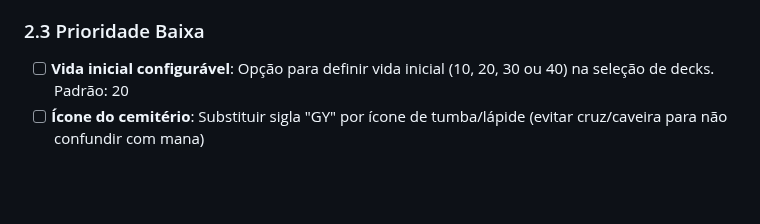
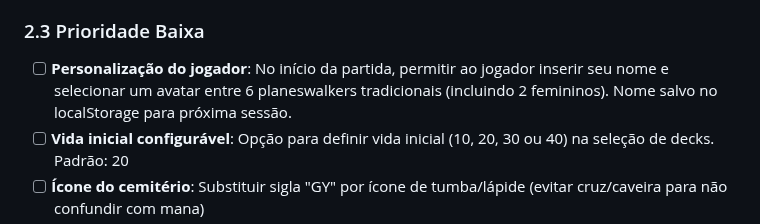
Before and after one commit to lntosi/mtg-fdn, a Markdown page: ROADMAP.md, the part around the change. Drawn GitHub-style; blank space fills up the shorter version.

Commit message:
docs: add player customization feature to roadmap
Add player personalization feature: name input and avatar selection
from 6 traditional planeswalkers (2 female) with localStorage persistence.

🤖 Generated with [Claude Code](https://claude.com/claude-code)

Co-Authored-By: Claude <noreply@anthropic.com>

```diff
--- a/ROADMAP.md
+++ b/ROADMAP.md
@@ -92,6 +92,7 @@ Este documento mapeia os efeitos de cartas pendentes e melhorias futuras para o
 
 ### 2.3 Prioridade Baixa
 
+- [ ] **Personalização do jogador**: No início da partida, permitir ao jogador inserir seu nome e selecionar um avatar entre 6 planeswalkers tradicionais (incluindo 2 femininos). Nome salvo no localStorage para próxima sessão.
 - [ ] **Vida inicial configurável**: Opção para definir vida inicial (10, 20, 30 ou 40) na seleção de decks. Padrão: 20
 - [ ] **Ícone do cemitério**: Substituir sigla "GY" por ícone de tumba/lápide (evitar cruz/caveira para não confundir com mana)
 - [ ] **Reposicionar botão Conceder**: Mover para local menos propenso a cliques acidentais
```
